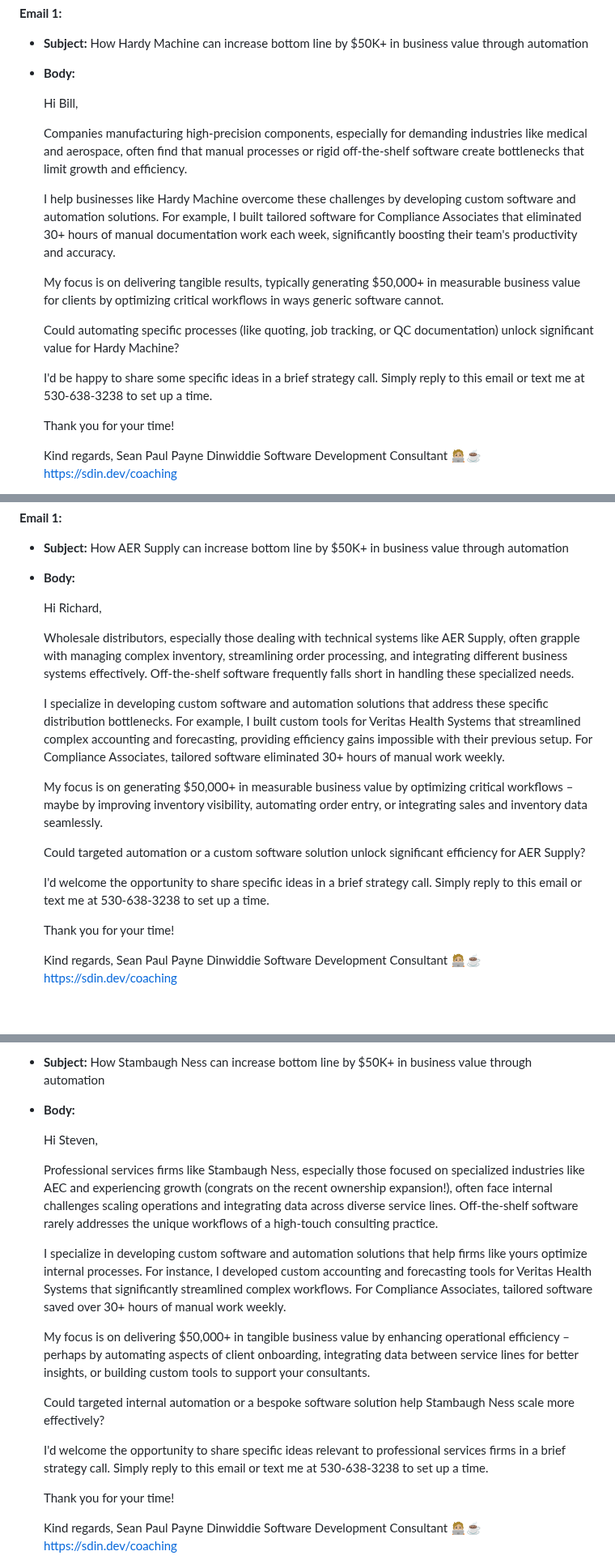
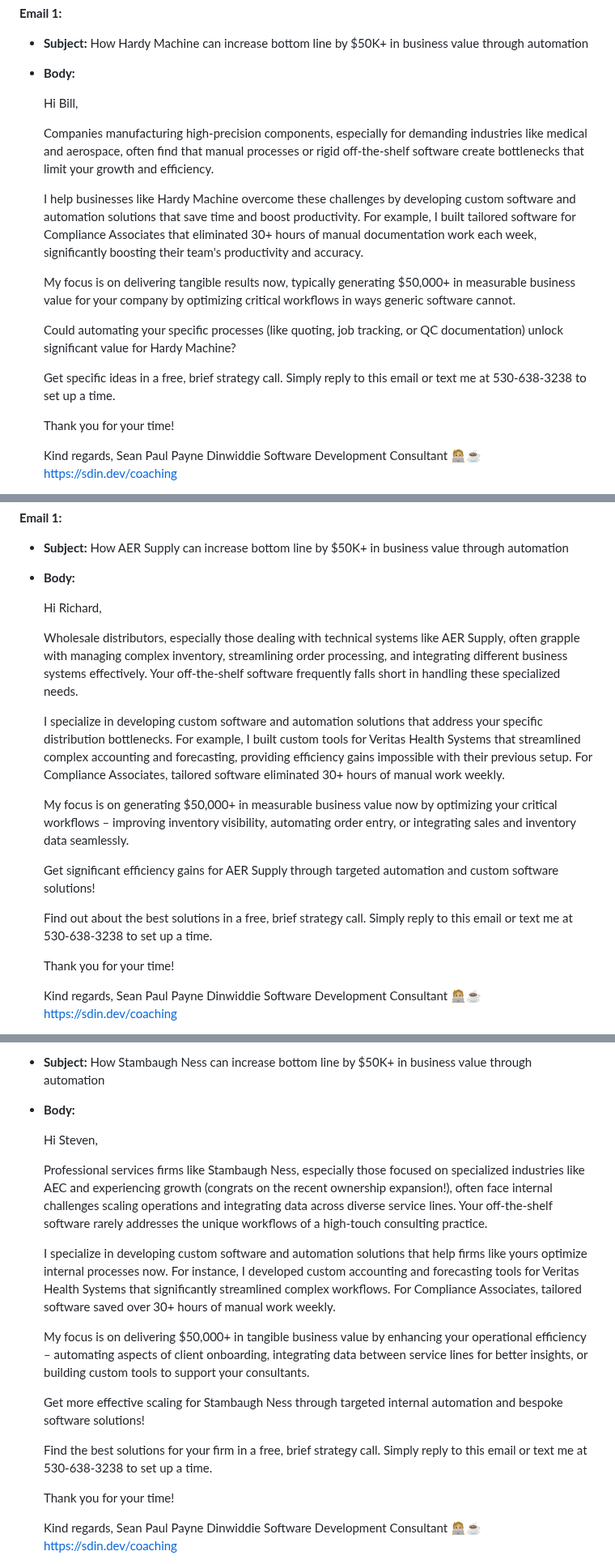
Before and after one commit to seandinwiddie/sdin.dev, a Markdown page: coaching/outreach_sequences.md, 3 parts joined by grey strips. Shown at 81% size. Rendered like a GitHub page; blank space fills up the shorter version.

```diff
--- a/coaching/outreach_sequences.md
+++ b/coaching/outreach_sequences.md
@@ -218,15 +218,15 @@
 
     Hi Bill,
 
-    Companies manufacturing high-precision components, especially for demanding industries like medical and aerospace, often find that manual processes or rigid off-the-shelf software create bottlenecks that limit growth and efficiency.
+    Companies manufacturing high-precision components, especially for demanding industries like medical and aerospace, often find that manual processes or rigid off-the-shelf software create bottlenecks that limit your growth and efficiency.
 
-    I help businesses like Hardy Machine overcome these challenges by developing custom software and automation solutions. For example, I built tailored software for Compliance Associates that eliminated 30+ hours of manual documentation work each week, significantly boosting their team's productivity and accuracy.
+    I help businesses like Hardy Machine overcome these challenges by developing custom software and automation solutions that save time and boost productivity. For example, I built tailored software for Compliance Associates that eliminated 30+ hours of manual documentation work each week, significantly boosting their team's productivity and accuracy.
 
-    My focus is on delivering tangible results, typically generating $50,000+ in measurable business value for clients by optimizing critical workflows in ways generic software cannot.
+    My focus is on delivering tangible results now, typically generating $50,000+ in measurable business value for your company by optimizing critical workflows in ways generic software cannot.
 
-    Could automating specific processes (like quoting, job tracking, or QC documentation) unlock significant value for Hardy Machine?
+    Could automating your specific processes (like quoting, job tracking, or QC documentation) unlock significant value for Hardy Machine?
 
-    I'd be happy to share some specific ideas in a brief strategy call. Simply reply to this email or text me at 530-638-3238 to set up a time.
+    Get specific ideas in a free, brief strategy call. Simply reply to this email or text me at 530-638-3238 to set up a time.
 
     Thank you for your time!
 
@@ -428,15 +428,15 @@
 
     Hi Richard,
 
-    Wholesale distributors, especially those dealing with technical systems like AER Supply, often grapple with managing complex inventory, streamlining order processing, and integrating different business systems effectively. Off-the-shelf software frequently falls short in handling these specialized needs.
+    Wholesale distributors, especially those dealing with technical systems like AER Supply, often grapple with managing complex inventory, streamlining order processing, and integrating different business systems effectively. Your off-the-shelf software frequently falls short in handling these specialized needs.
 
-    I specialize in developing custom software and automation solutions that address these specific distribution bottlenecks. For example, I built custom tools for Veritas Health Systems that streamlined complex accounting and forecasting, providing efficiency gains impossible with their previous setup. For Compliance Associates, tailored software eliminated 30+ hours of manual work weekly.
+    I specialize in developing custom software and automation solutions that address your specific distribution bottlenecks. For example, I built custom tools for Veritas Health Systems that streamlined complex accounting and forecasting, providing efficiency gains impossible with their previous setup. For Compliance Associates, tailored software eliminated 30+ hours of manual work weekly.
 
-    My focus is on generating $50,000+ in measurable business value by optimizing critical workflows – maybe by improving inventory visibility, automating order entry, or integrating sales and inventory data seamlessly.
+    My focus is on generating $50,000+ in measurable business value now by optimizing your critical workflows – improving inventory visibility, automating order entry, or integrating sales and inventory data seamlessly.
 
-    Could targeted automation or a custom software solution unlock significant efficiency for AER Supply?
+    Get significant efficiency gains for AER Supply through targeted automation and custom software solutions!
 
-    I'd welcome the opportunity to share specific ideas in a brief strategy call. Simply reply to this email or text me at 530-638-3238 to set up a time.
+    Find out about the best solutions in a free, brief strategy call. Simply reply to this email or text me at 530-638-3238 to set up a time.
 
     Thank you for your time!
 
@@ -533,15 +533,15 @@
 
     Hi Steven,
 
-    Professional services firms like Stambaugh Ness, especially those focused on specialized industries like AEC and experiencing growth (congrats on the recent ownership expansion!), often face internal challenges scaling operations and integrating data across diverse service lines. Off-the-shelf software rarely addresses the unique workflows of a high-touch consulting practice.
+    Professional services firms like Stambaugh Ness, especially those focused on specialized industries like AEC and experiencing growth (congrats on the recent ownership expansion!), often face internal challenges scaling operations and integrating data across diverse service lines. Your off-the-shelf software rarely addresses the unique workflows of a high-touch consulting practice.
 
-    I specialize in developing custom software and automation solutions that help firms like yours optimize internal processes. For instance, I developed custom accounting and forecasting tools for Veritas Health Systems that significantly streamlined complex workflows. For Compliance Associates, tailored software saved over 30+ hours of manual work weekly.
+    I specialize in developing custom software and automation solutions that help firms like yours optimize internal processes now. For instance, I developed custom accounting and forecasting tools for Veritas Health Systems that significantly streamlined complex workflows. For Compliance Associates, tailored software saved over 30+ hours of manual work weekly.
 
-    My focus is on delivering $50,000+ in tangible business value by enhancing operational efficiency – perhaps by automating aspects of client onboarding, integrating data between service lines for better insights, or building custom tools to support your consultants.
+    My focus is on delivering $50,000+ in tangible business value by enhancing your operational efficiency – automating aspects of client onboarding, integrating data between service lines for better insights, or building custom tools to support your consultants.
 
-    Could targeted internal automation or a bespoke software solution help Stambaugh Ness scale more effectively?
+    Get more effective scaling for Stambaugh Ness through targeted internal automation and bespoke software solutions!
 
-    I'd welcome the opportunity to share specific ideas relevant to professional services firms in a brief strategy call. Simply reply to this email or text me at 530-638-3238 to set up a time.
+    Find the best solutions for your firm in a free, brief strategy call. Simply reply to this email or text me at 530-638-3238 to set up a time.
 
     Thank you for your time!
 
```
Also changed, not shown: other parts of coaching/outreach_sequences.md (+15 -15 lines).
